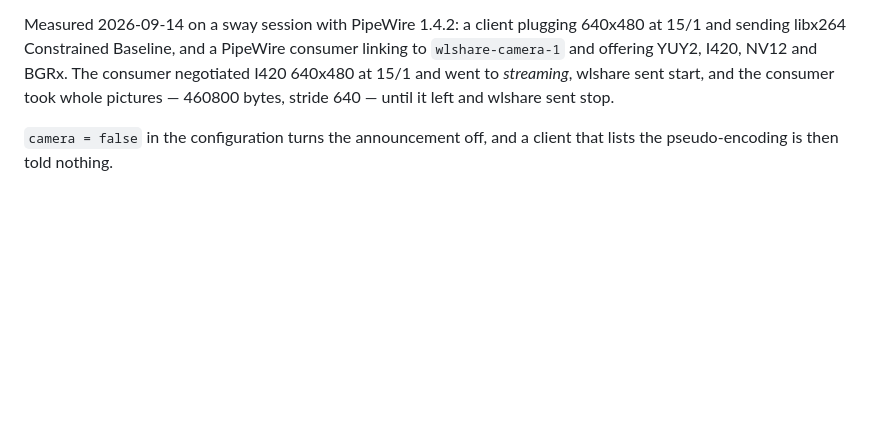
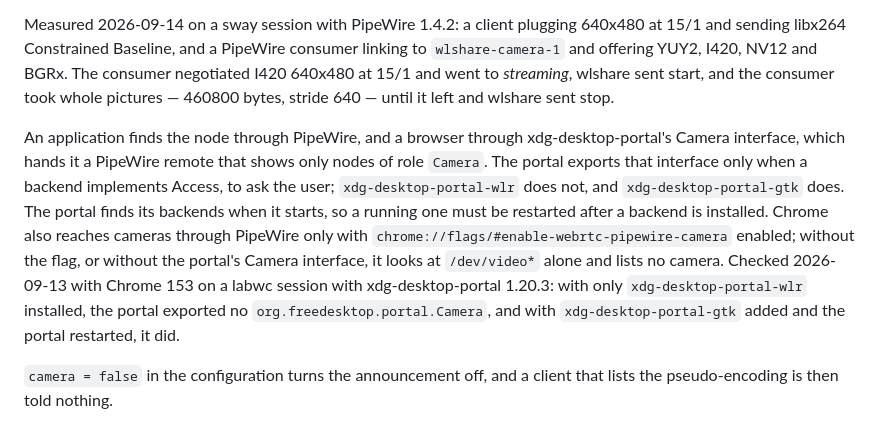
Before and after one commit to andrewtheguy/wlshare, a Markdown page: docs/architecture.md, the part around the change. Rendered like a GitHub page; blank space fills up the shorter version.

Commit message:
Document what Chrome needs to find the camera
Chrome reaches a PipeWire camera only with the WebRTC PipeWire camera flag
and xdg-desktop-portal's Camera interface, which the portal exports only
with a backend implementing Access: xdg-desktop-portal-gtk, not
xdg-desktop-portal-wlr. Without either, it looks at /dev/video* alone and
lists no camera.

Co-Authored-By: Claude Opus 5 (1M context) <noreply@anthropic.com>
Claude-Session: https://claude.ai/code/session_01Ho5HXQNkuBkA4B4eUVu5fv

```diff
--- a/docs/architecture.md
+++ b/docs/architecture.md
@@ -380,6 +380,20 @@ negotiated I420 640x480 at 15/1 and went to *streaming*, wlshare sent start, and
 the consumer took whole pictures — 460800 bytes, stride 640 — until it left and
 wlshare sent stop.
 
+An application finds the node through PipeWire, and a browser through
+xdg-desktop-portal's Camera interface, which hands it a PipeWire remote that
+shows only nodes of role `Camera`. The portal exports that interface only when a
+backend implements Access, to ask the user; `xdg-desktop-portal-wlr` does not,
+and `xdg-desktop-portal-gtk` does. The portal finds its backends when it starts,
+so a running one must be restarted after a backend is installed. Chrome also
+reaches cameras through PipeWire only with
+`chrome://flags/#enable-webrtc-pipewire-camera` enabled; without the flag, or
+without the portal's Camera interface, it looks at `/dev/video*` alone and lists
+no camera. Checked 2026-09-13 with Chrome 153 on a labwc session with
+xdg-desktop-portal 1.20.3: with only `xdg-desktop-portal-wlr` installed, the
+portal exported no `org.freedesktop.portal.Camera`, and with
+`xdg-desktop-portal-gtk` added and the portal restarted, it did.
+
 `camera = false` in the configuration turns the announcement off, and a client
 that lists the pseudo-encoding is then told nothing.
 
```
Also changed, not shown: README.md (+5 -1 lines).
